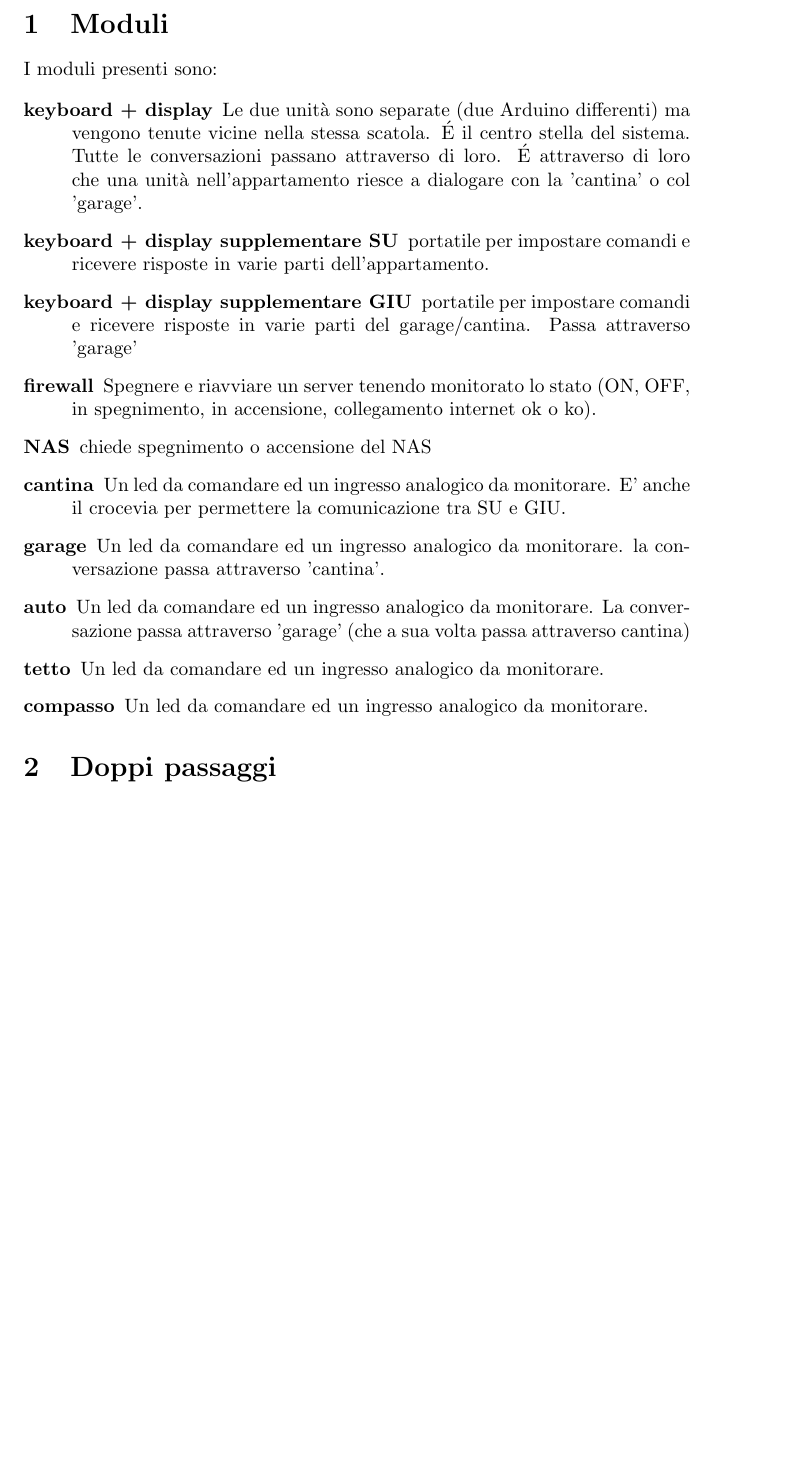
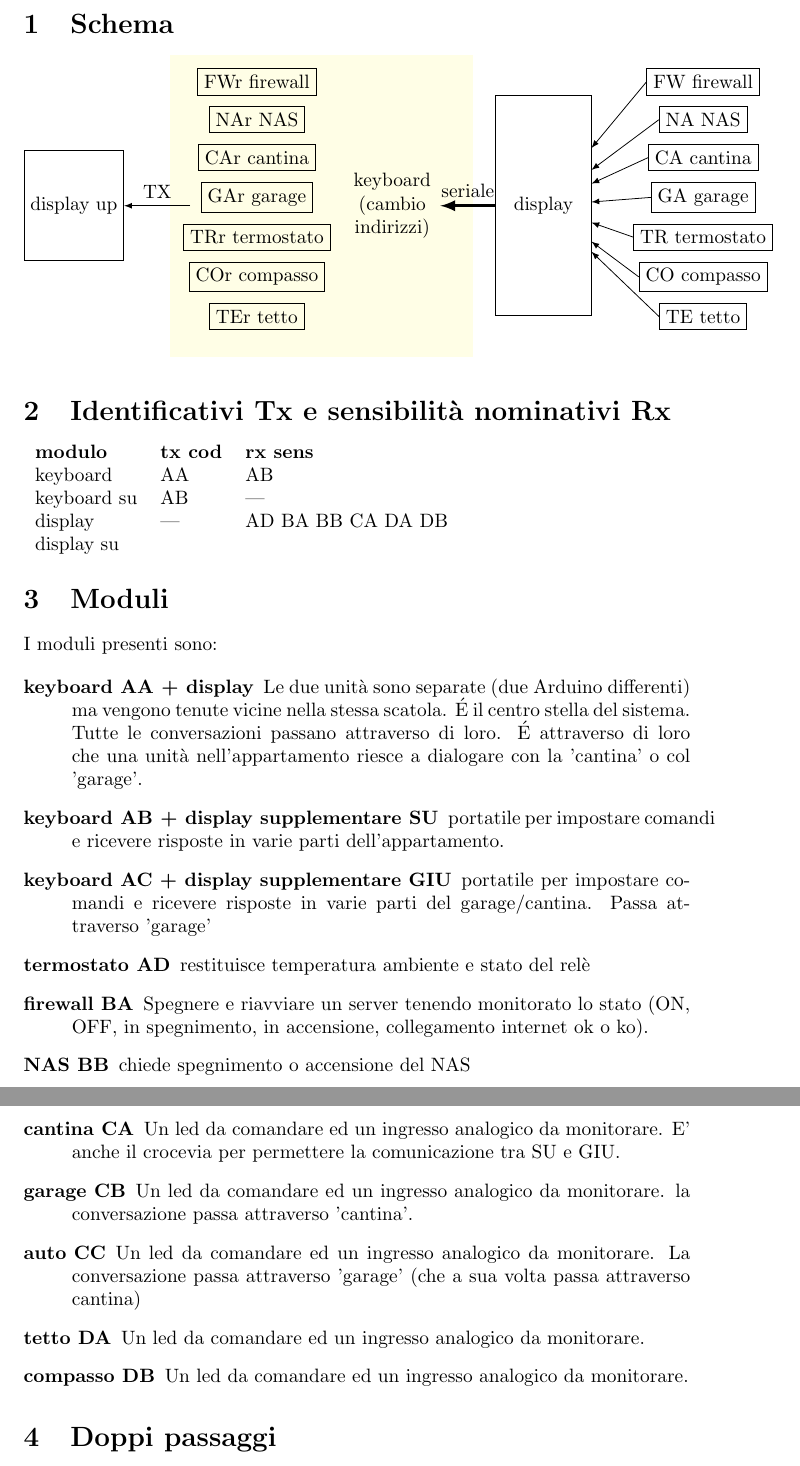
Before and after one commit to luvak4/arduino-domotic, a LaTeX document (descrizione.tex): part of page 1 of 11 before the commit and two parts of pages 1 and 2 of 11 after it, the two joined at a grey line, cut at the place of the change, the shorter picture padded with empty space. Compiled offline with pdfLaTeX.

Commit message:
Update descrizione.tex

```diff
--- a/descrizione.tex
+++ b/descrizione.tex
@@ -13,24 +13,75 @@
 
 \begin{document}
 
+    \section{Schema}
+
+    \begin{tikzpicture}
+
+    \node[fill=yellow!10,minimum size=5.5cm] at (4.5,0){};
+
+    \node[align=center,draw,minimum height=2cm,](a){display up};
+    \node[align=center,minimum height=2cm,right =4cm of a,anchor=west, text width=1.5cm](b){keyboard (cambio indirizzi)};
+    \node[align=center,draw,minimum height=4cm,right =of b,anchor=west, text width=1.5cm](c){display};
+    \node[align=center,draw,above right =of c,anchor=south west, yshift=-1cm](d){FW firewall};
+    \node[align=center,draw,below=2mm of d,anchor=north](e){NA NAS};
+    \node[align=center,draw,below=2mm of e,anchor=north](f){CA cantina};
+    \node[align=center,draw,below=2mm of f,anchor=north](g){GA garage};
+    \node[align=center,draw,below=2mm of g,anchor=north](h){TR termostato};
+    \node[align=center,draw,below=2mm of h,anchor=north](i){CO compasso};
+    \node[align=center,draw,below=2mm of i,anchor=north](j){TE tetto};
+
+    \node[align=center,draw,left=6cm of d,anchor=east](dd){FWr firewall};
+    \node[align=center,draw,below=2mm of dd,anchor=north](ee){NAr NAS};
+    \node[align=center,draw,below=2mm of ee,anchor=north](ff){CAr cantina};
+    \node[align=center,draw,below=2mm of ff,anchor=north](gg){GAr garage};
+    \node[align=center,draw,below=2mm of gg,anchor=north](hh){TRr termostato};
+    \node[align=center,draw,below=2mm of hh,anchor=north](ii){COr compasso};
+    \node[align=center,draw,below=2mm of ii,anchor=north](jj){TEr tetto};
+
+
+    \node[right=1.2cm of a](x){};
+    \draw[-latex] (x) -- node[midway,above]{TX} (a);
+
+    \draw[latex-,ultra thick] (b) -- node[midway,above]{seriale} (c);
+    \draw[latex-] (c) -- (d.west);
+    \draw[latex-] (c) -- (e.west);
+    \draw[latex-] (c) -- (f.west);
+    \draw[latex-] (c) -- (g.west);
+    \draw[latex-] (c) -- (h.west);
+    \draw[latex-] (c) -- (i.west);
+    \draw[latex-] (c) -- (j.west);
+    \end{tikzpicture}
+
+    \section{Identificativi Tx e sensibilità nominativi Rx}
+
+    \begin{tabular}{llll}
+        \textbf{modulo} & \textbf{tx cod} & \textbf{rx sens} \\
+        keyboard & AA & AB \\
+        keyboard su & AB & --- \\
+        display & --- & AD BA BB CA DA DB\\
+        display su &
+    \end{tabular}
+
     \section{Moduli}
 
     I moduli presenti sono:
 
     \begin{description}
-         \item [keyboard + display] Le due unità sono separate (due Arduino differenti) ma vengono tenute vicine nella stessa scatola. \'E il centro stella del sistema. Tutte le conversazioni passano attraverso di loro. \'E attraverso di loro che una unità nell'appartamento riesce a dialogare con la 'cantina' o col 'garage'.
+         \item [keyboard AA + display] Le due unità sono separate (due Arduino differenti) ma vengono tenute vicine nella stessa scatola. \'E il centro stella del sistema. Tutte le conversazioni passano attraverso di loro. \'E attraverso di loro che una unità nell'appartamento riesce a dialogare con la 'cantina' o col 'garage'.
 
-         \item [keyboard + display supplementare SU] portatile per impostare comandi e ricevere risposte in varie parti dell'appartamento.
+         \item [keyboard AB + display supplementare SU] portatile per impostare comandi e ricevere risposte in varie parti dell'appartamento.
 
-         \item [keyboard + display supplementare GIU] portatile per impostare comandi e ricevere risposte in varie parti del garage/cantina. Passa attraverso 'garage'
+         \item [keyboard AC + display supplementare GIU] portatile per impostare comandi e ricevere risposte in varie parti del garage/cantina. Passa attraverso 'garage'
 
-         \item [firewall] Spegnere e riavviare un server tenendo monitorato lo stato (ON, OFF, in spegnimento, in accensione, collegamento internet ok o ko).
-         \item [NAS] chiede spegnimento o accensione del NAS
-         \item [cantina] Un led da comandare ed un ingresso analogico da monitorare. E' anche il crocevia per permettere la comunicazione tra SU e GIU.
-         \item [garage] Un led da comandare ed un ingresso analogico da monitorare. la conversazione passa attraverso 'cantina'.
-         \item [auto] Un led da comandare ed un ingresso analogico da monitorare. La conversazione passa attraverso 'garage' (che a sua volta passa attraverso cantina)
-         \item [tetto] Un led da comandare ed un ingresso analogico da monitorare.
-         \item [compasso] Un led da comandare ed un ingresso analogico da monitorare.
+         \item [termostato AD] restituisce temperatura ambiente e stato del relè
+
+         \item [firewall BA] Spegnere e riavviare un server tenendo monitorato lo stato (ON, OFF, in spegnimento, in accensione, collegamento internet ok o ko).
+         \item [NAS BB] chiede spegnimento o accensione del NAS
+         \item [cantina CA] Un led da comandare ed un ingresso analogico da monitorare. E' anche il crocevia per permettere la comunicazione tra SU e GIU.
+         \item [garage CB] Un led da comandare ed un ingresso analogico da monitorare. la conversazione passa attraverso 'cantina'.
+         \item [auto CC] Un led da comandare ed un ingresso analogico da monitorare. La conversazione passa attraverso 'garage' (che a sua volta passa attraverso cantina)
+         \item [tetto DA] Un led da comandare ed un ingresso analogico da monitorare.
+         \item [compasso DB] Un led da comandare ed un ingresso analogico da monitorare.
     \end{description}
 
     \section{Doppi passaggi}
```
